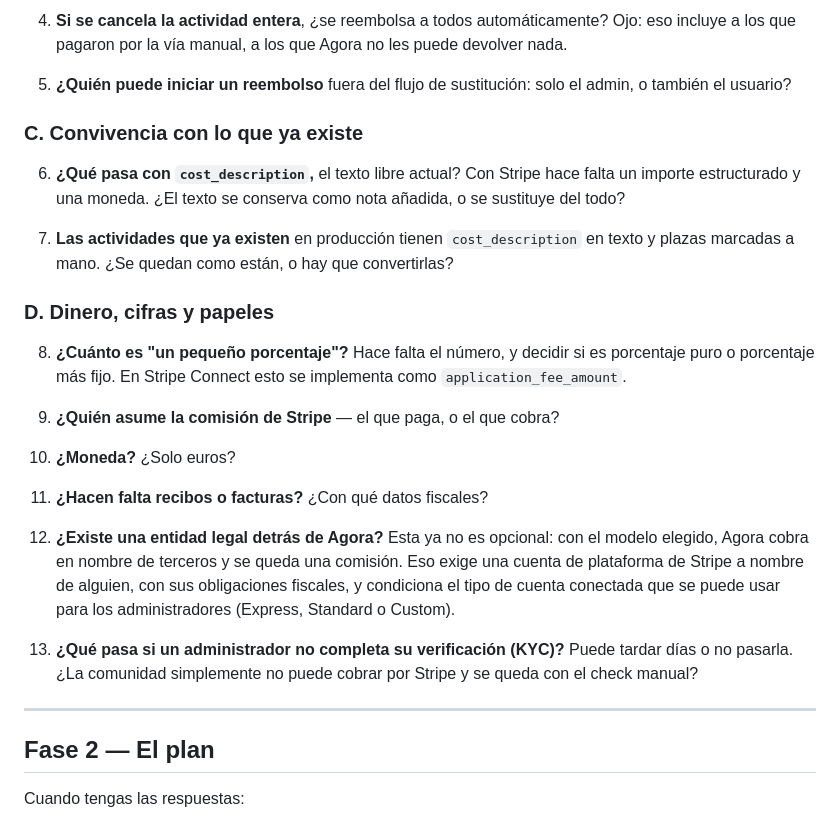
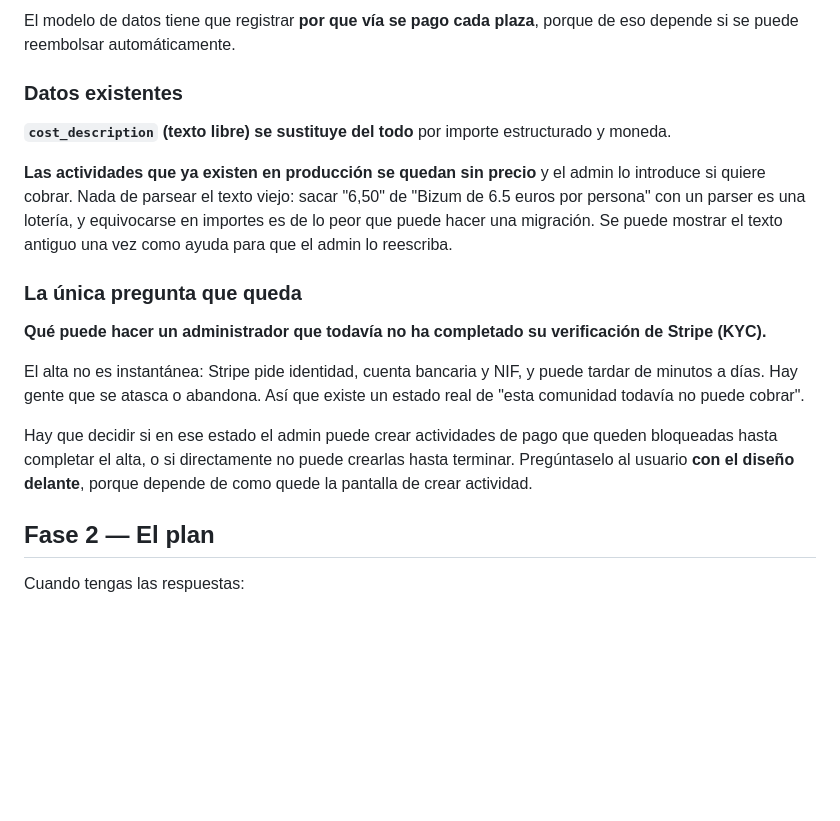
Before and after one commit to mnebot-6/agora, a Markdown page: docs/handoff-stripe.md, the part around one of its changes. Rendered like a GitHub page; blank space fills up the shorter version.

Commit message:
docs(stripe): cerrar la fase de preguntas con todas las decisiones de negocio

```diff
--- a/docs/handoff-stripe.md
+++ b/docs/handoff-stripe.md
@@ -182,43 +204,31 @@ sigue sin cobrar y la plaza sigue siendo suya. Piensa bien el estado intermedio.
 
-4. **Si se cancela la actividad entera**, ¿se reembolsa a todos automáticamente?
-   Ojo: eso incluye a los que pagaron por la vía manual, a los que Agora no les
-   puede devolver nada.
+El modelo de datos tiene que registrar **por que vía se pago cada plaza**, porque
+de eso depende si se puede reembolsar automáticamente.
 
-5. **¿Quién puede iniciar un reembolso** fuera del flujo de sustitución: solo el
-   admin, o también el usuario?
+### Datos existentes
 
-### C. Convivencia con lo que ya existe
+**`cost_description` (texto libre) se sustituye del todo** por importe
+estructurado y moneda.
 
-6. **¿Qué pasa con `cost_description`,** el texto libre actual? Con Stripe hace
-   falta un importe estructurado y una moneda. ¿El texto se conserva como nota
-   añadida, o se sustituye del todo?
+**Las actividades que ya existen en producción se quedan sin precio** y el admin
+lo introduce si quiere cobrar. Nada de parsear el texto viejo: sacar "6,50" de
+"Bizum de 6.5 euros por persona" con un parser es una lotería, y equivocarse en
+importes es de lo peor que puede hacer una migración. Se puede mostrar el texto
+antiguo una vez como ayuda para que el admin lo reescriba.
 
-7. **Las actividades que ya existen** en producción tienen `cost_description` en
-   texto y plazas marcadas a mano. ¿Se quedan como están, o hay que convertirlas?
+### La única pregunta que queda
 
-### D. Dinero, cifras y papeles
+**Qué puede hacer un administrador que todavía no ha completado su verificación
+de Stripe (KYC).**
 
-8. **¿Cuánto es "un pequeño porcentaje"?** Hace falta el número, y decidir si es
-   porcentaje puro o porcentaje más fijo. En Stripe Connect esto se implementa
-   como `application_fee_amount`.
+El alta no es instantánea: Stripe pide identidad, cuenta bancaria y NIF, y puede
+tardar de minutos a días. Hay gente que se atasca o abandona. Así que existe un
+estado real de "esta comunidad todavía no puede cobrar".
 
-9. **¿Quién asume la comisión de Stripe** — el que paga, o el que cobra?
-
-10. **¿Moneda?** ¿Solo euros?
-
-11. **¿Hacen falta recibos o facturas?** ¿Con qué datos fiscales?
-
-12. **¿Existe una entidad legal detrás de Agora?** Esta ya no es opcional: con el
-    modelo elegido, Agora cobra en nombre de terceros y se queda una comisión.
-    Eso exige una cuenta de plataforma de Stripe a nombre de alguien, con sus
-    obligaciones fiscales, y condiciona el tipo de cuenta conectada que se puede
-    usar para los administradores (Express, Standard o Custom).
-
-13. **¿Qué pasa si un administrador no completa su verificación (KYC)?** Puede
-    tardar días o no pasarla. ¿La comunidad simplemente no puede cobrar por
-    Stripe y se queda con el check manual?
-
----
+Hay que decidir si en ese estado el admin puede crear actividades de pago que
+queden bloqueadas hasta completar el alta, o si directamente no puede crearlas
+hasta terminar. Pregúntaselo al usuario **con el diseño delante**, porque depende
+de como quede la pantalla de crear actividad.
 
 ## Fase 2 — El plan
 
```
Also changed, not shown: other parts of docs/handoff-stripe.md (+65 -43 lines).
